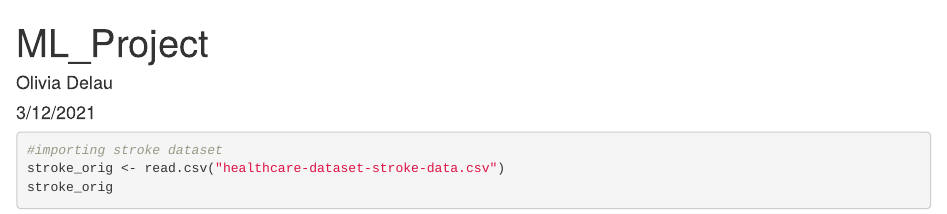
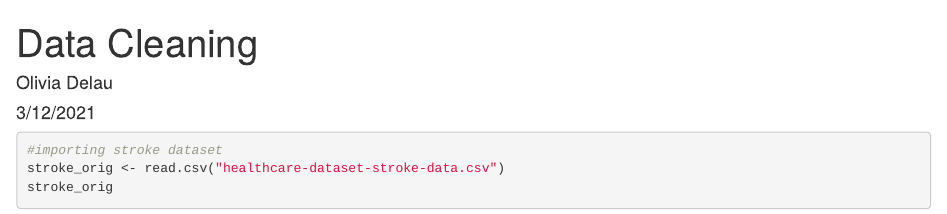
Before and after one commit to jingxu98/J-O_ML_Project_2021, an R Markdown document (data_clean.Rmd): the page in a window 1100 px wide, from its top. Rendered offline with R 4.5, knitr and Pandoc, with nearby package versions; some code elsewhere in the file could not run offline.

Commit message:
Clean Stroke Dataset

```diff
--- a/data_clean.Rmd
+++ b/data_clean.Rmd
@@ -1,5 +1,5 @@
 ---
-title: "ML_Project"
+title: "Data Cleaning"
 author: "Olivia Delau"
 date: "3/12/2021"
 output: html_document
```
